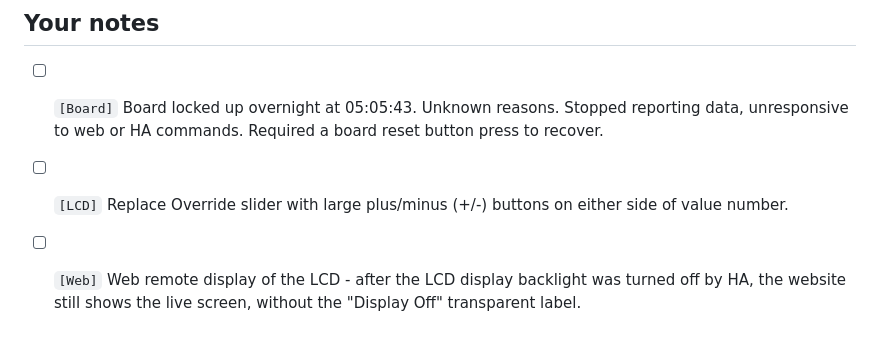
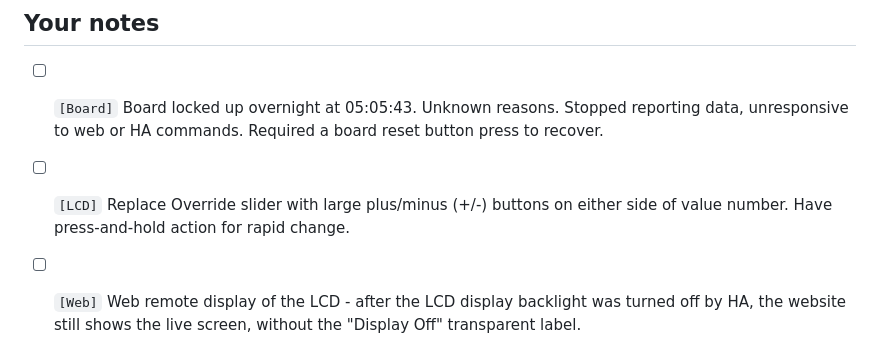
Before and after one commit to sergeant82d/ETH_Touch_PWM, a Markdown page: docs/TODO.md, the part around the change. Drawn GitHub-style.

```diff
--- a/docs/TODO.md
+++ b/docs/TODO.md
@@ -14,7 +14,7 @@ How this list works (agreed 2026-09-28):
 
 - [ ] `[Board]` Board locked up overnight at 05:05:43. Unknown reasons. Stopped reporting data, unresponsive to web or HA commands. Required a board reset button press to recover.
 
-- [ ] `[LCD]` Replace Override slider with large plus/minus (+/-) buttons on either side of value number.
+- [ ] `[LCD]` Replace Override slider with large plus/minus (+/-) buttons on either side of value number. Have press-and-hold action for rapid change.
 
 - [ ] `[Web]` Web remote display of the LCD - after the LCD display backlight was turned off by HA, the website still shows the live screen, without the "Display Off" transparent label.
 
```
